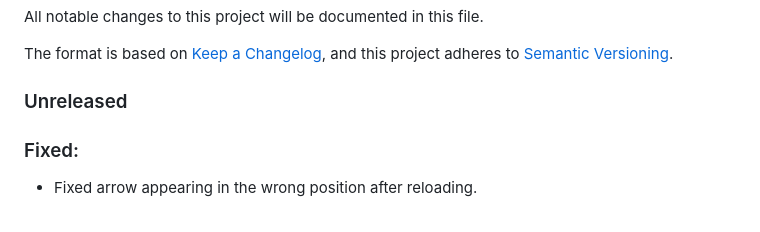
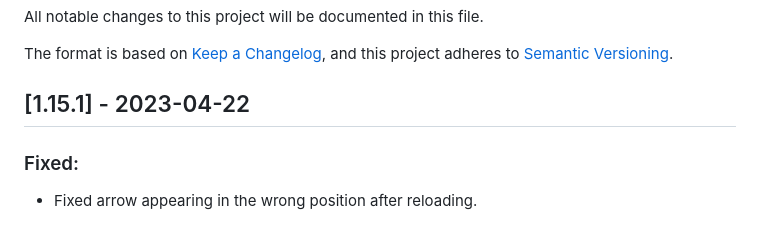
Before and after one commit to OnHitDev/onhitdev.github.io, a Markdown page: tac/CHANGELOG.md, the part around the change. GitHub-like rendering.

```diff
--- a/tac/CHANGELOG.md
+++ b/tac/CHANGELOG.md
@@ -5,7 +5,7 @@ All notable changes to this project will be documented in this file.
 The format is based on [Keep a Changelog](https://keepachangelog.com/en/1.0.0/),
 and this project adheres to [Semantic Versioning](https://semver.org/spec/v2.0.0.html).
 
-### Unreleased
+## [1.15.1] - 2023-04-22
 
 ### Fixed:
 - Fixed arrow appearing in the wrong position after reloading.
```
